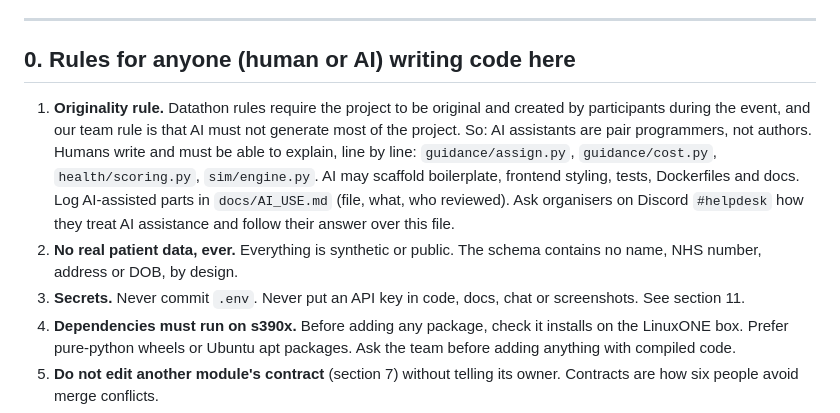
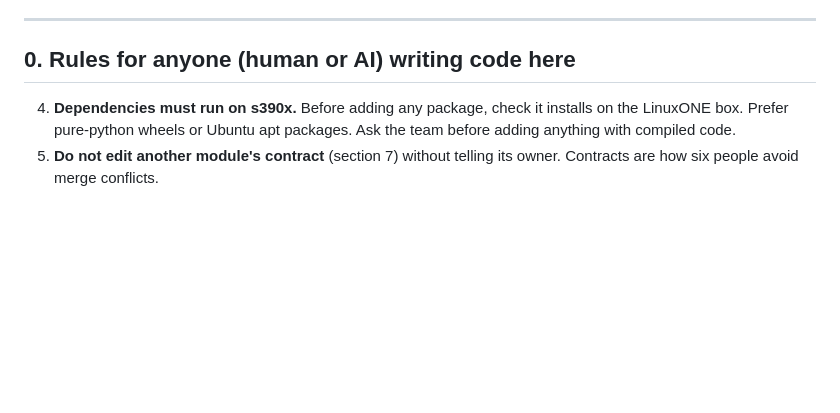
Before and after one commit to w-sung/IBMZ_TRIAGE, a Markdown page: CONTEXT.md, the part around the change. GitHub-like rendering; blank space fills up the shorter version.

Commit message:
edit context

```diff
--- a/CONTEXT.md
+++ b/CONTEXT.md
@@ -8,9 +8,8 @@ This file is the single source of truth for humans and AI coding assistants. If
 
 ## 0. Rules for anyone (human or AI) writing code here
 
-1. **Originality rule.** Datathon rules require the project to be original and created by participants during the event, and our team rule is that AI must not generate most of the project. So: AI assistants are pair programmers, not authors. Humans write and must be able to explain, line by line: `guidance/assign.py`, `guidance/cost.py`, `health/scoring.py`, `sim/engine.py`. AI may scaffold boilerplate, frontend styling, tests, Dockerfiles and docs. Log AI-assisted parts in `docs/AI_USE.md` (file, what, who reviewed). Ask organisers on Discord `#helpdesk` how they treat AI assistance and follow their answer over this file.
-2. **No real patient data, ever.** Everything is synthetic or public. The schema contains no name, NHS number, address or DOB, by design.
-3. **Secrets.** Never commit `.env`. Never put an API key in code, docs, chat or screenshots. See section 11.
+
+
 4. **Dependencies must run on s390x.** Before adding any package, check it installs on the LinuxONE box. Prefer pure-python wheels or Ubuntu apt packages. Ask the team before adding anything with compiled code.
 5. **Do not edit another module's contract** (section 7) without telling its owner. Contracts are how six people avoid merge conflicts.
 6. **The sim loop never makes network calls.** LLM calls are async, cached, timed out, and always have a template fallback.
```
